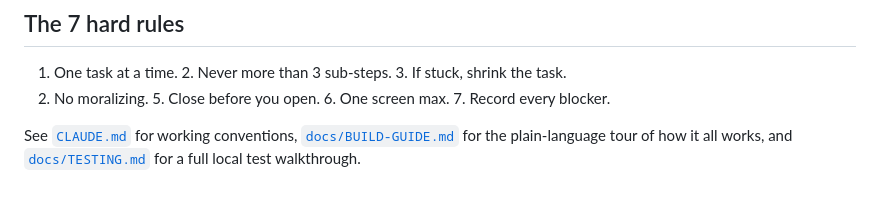
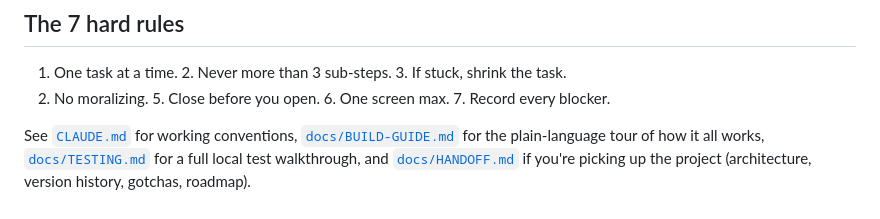
Before and after one commit to rcp2024ai/loop, a Markdown page: README.md, the part around the change. GitHub-like rendering.

```diff
--- a/README.md
+++ b/README.md
@@ -62,4 +62,5 @@ No build step. No frameworks. Vanilla ES modules, loaded directly by Chrome.
 
 See [`CLAUDE.md`](CLAUDE.md) for working conventions,
 [`docs/BUILD-GUIDE.md`](docs/BUILD-GUIDE.md) for the plain-language tour of how it all works,
-and [`docs/TESTING.md`](docs/TESTING.md) for a full local test walkthrough.
+[`docs/TESTING.md`](docs/TESTING.md) for a full local test walkthrough,
+and [`docs/HANDOFF.md`](docs/HANDOFF.md) if you're picking up the project (architecture, version history, gotchas, roadmap).
```
Also changed, not shown: docs/HANDOFF.md (added, +199 -0 lines).
